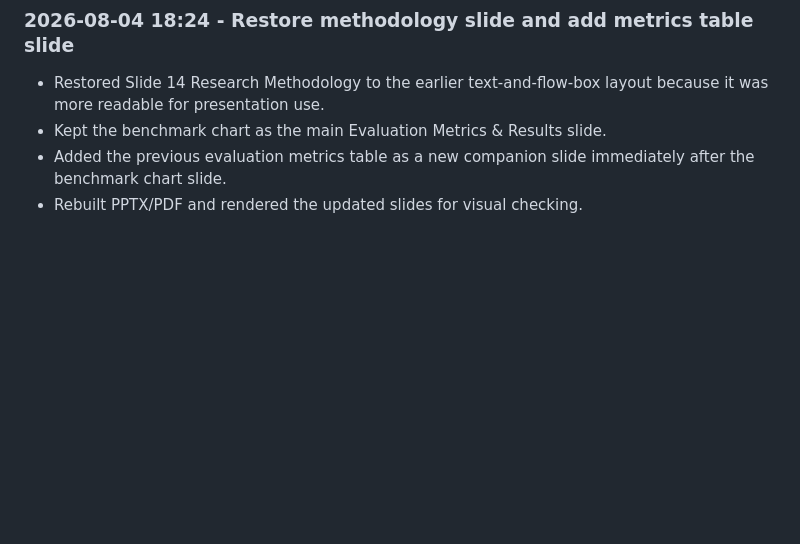
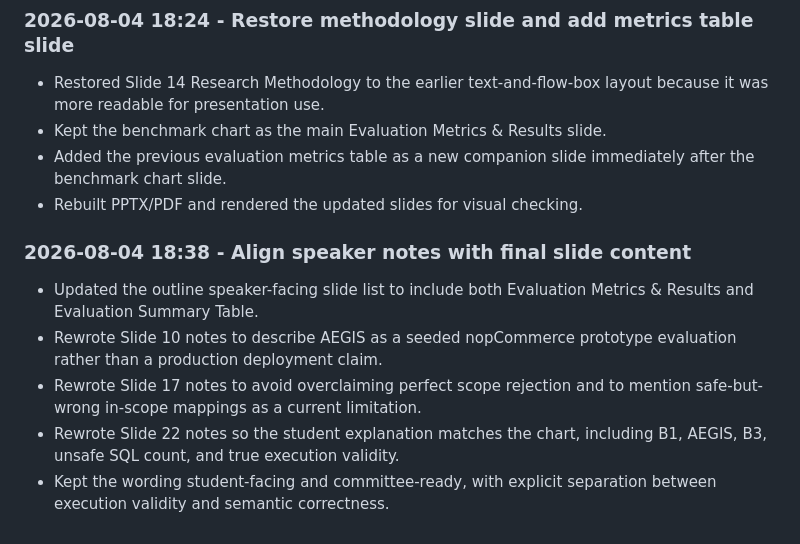
Before and after one commit to md-riaz/AEGIS-Research, a Markdown page: docs/scripts/CHANGELOG.md, the part around the change. Rendered like a GitHub page; blank space fills up the shorter version.

Commit message:
Align mid defense speaker notes

```diff
--- a/docs/scripts/CHANGELOG.md
+++ b/docs/scripts/CHANGELOG.md
@@ -303,3 +303,11 @@ Presentation decisions made earlier:
 - Kept the benchmark chart as the main Evaluation Metrics & Results slide.
 - Added the previous evaluation metrics table as a new companion slide immediately after the benchmark chart slide.
 - Rebuilt PPTX/PDF and rendered the updated slides for visual checking.
+
+### 2026-08-04 18:38 - Align speaker notes with final slide content
+
+- Updated the outline speaker-facing slide list to include both Evaluation Metrics & Results and Evaluation Summary Table.
+- Rewrote Slide 10 notes to describe AEGIS as a seeded nopCommerce prototype evaluation rather than a production deployment claim.
+- Rewrote Slide 17 notes to avoid overclaiming perfect scope rejection and to mention safe-but-wrong in-scope mappings as a current limitation.
+- Rewrote Slide 22 notes so the student explanation matches the chart, including B1, AEGIS, B3, unsafe SQL count, and true execution validity.
+- Kept the wording student-facing and committee-ready, with explicit separation between execution validity and semantic correctness.
```
Also changed, not shown: docs/scripts/slides_rendered/Slide2.PNG, 3 other files.
